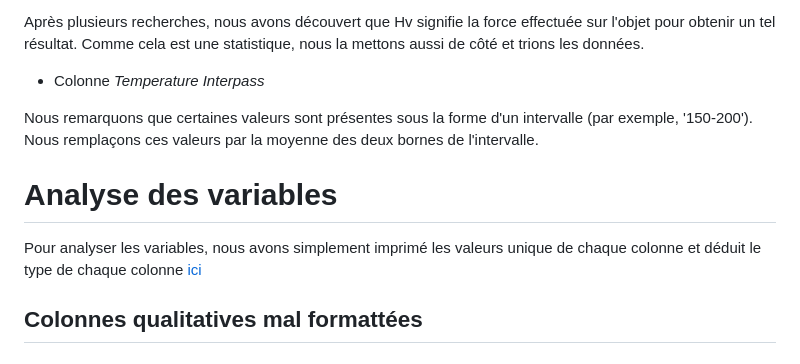
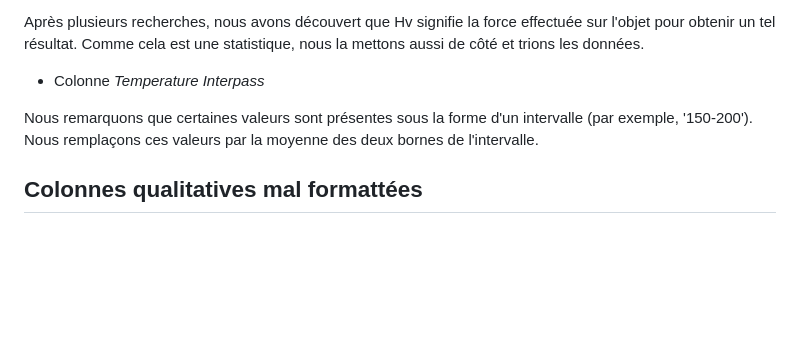
Before and after one commit to louisgthier/welding-quality-prediction, a Markdown page: README.md, the part around the change. GitHub-like rendering; blank space fills up the shorter version.

```diff
--- a/README.md
+++ b/README.md
@@ -136,10 +136,6 @@ Après plusieurs recherches, nous avons découvert que Hv signifie la force effe
 
 Nous remarquons que certaines valeurs sont présentes sous la forme d'un intervalle (par exemple, '150-200'). Nous remplaçons ces valeurs par la moyenne des deux bornes de l'intervalle.
 
-# Analyse des variables
-
-Pour analyser les variables, nous avons simplement imprimé les valeurs unique de chaque colonne et déduit le type de chaque colonne [ici](https://github.com/louisgthier/welding-quality-prediction/blob/main/unique_values.md)
-
 ## Colonnes qualitatives mal formattées
 
 
```
